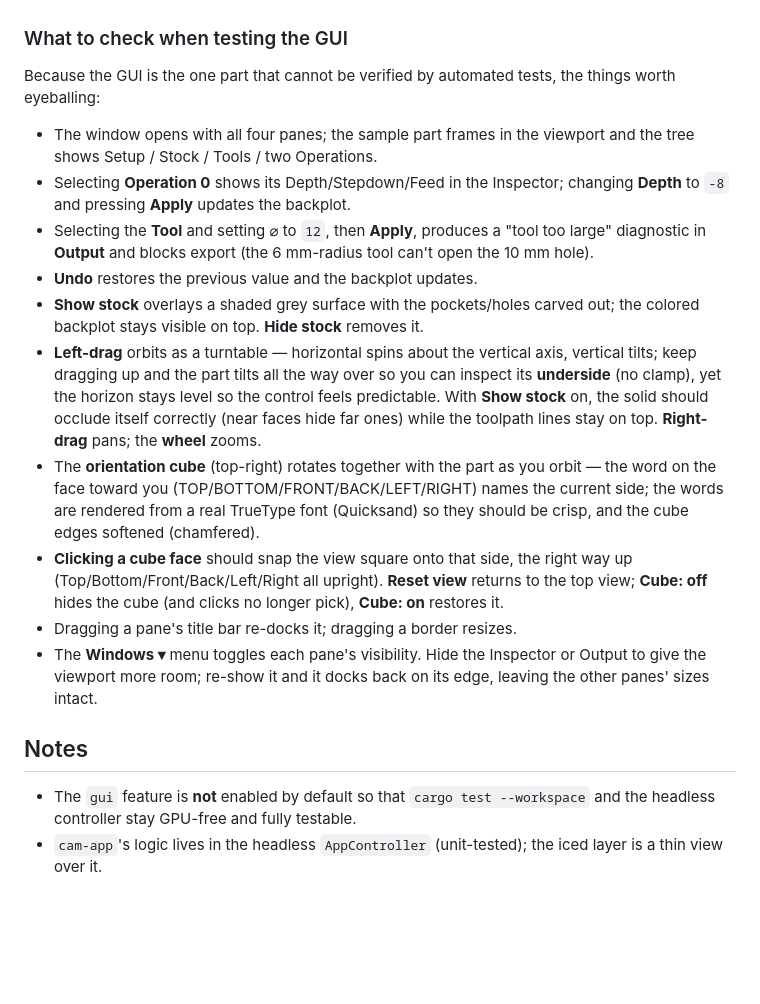
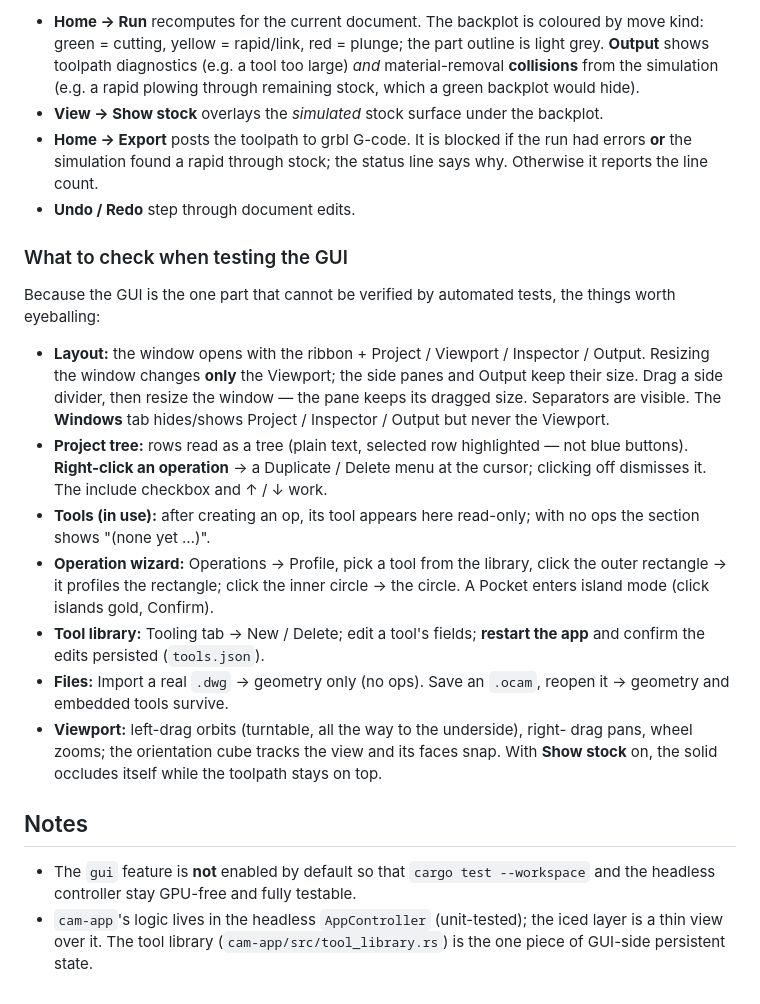
Before and after one commit to pr0m1th3as/OpenCAMStudio, a Markdown page: RUNNING.md, the part around one of its changes. Drawn GitHub-style; blank space fills up the shorter version.

```diff
--- a/RUNNING.md
+++ b/RUNNING.md
@@ -108,41 +137,44 @@ Workflow:
+- **Home → Run** recomputes for the current document. The backplot is coloured by
+  move kind: green = cutting, yellow = rapid/link, red = plunge; the part outline
+  is light grey. **Output** shows toolpath diagnostics (e.g. a tool too large)
+  *and* material-removal **collisions** from the simulation (e.g. a rapid plowing
+  through remaining stock, which a green backplot would hide).
+- **View → Show stock** overlays the *simulated* stock surface under the backplot.
+- **Home → Export** posts the toolpath to grbl G-code. It is blocked if the run
+  had errors **or** the simulation found a rapid through stock; the status line
+  says why. Otherwise it reports the line count.
+- **Undo / Redo** step through document edits.
 
 ### What to check when testing the GUI
 
 Because the GUI is the one part that cannot be verified by automated tests, the
 things worth eyeballing:
 
-- The window opens with all four panes; the sample part frames in the viewport
-  and the tree shows Setup / Stock / Tools / two Operations.
-- Selecting **Operation 0** shows its Depth/Stepdown/Feed in the Inspector;
-  changing **Depth** to `-8` and pressing **Apply** updates the backplot.
-- Selecting the **Tool** and setting ⌀ to `12`, then **Apply**, produces a
-  "tool too large" diagnostic in **Output** and blocks export (the 6 mm-radius
-  tool can't open the 10 mm hole).
-- **Undo** restores the previous value and the backplot updates.
-- **Show stock** overlays a shaded grey surface with the pockets/holes carved
-  out; the colored backplot stays visible on top. **Hide stock** removes it.
-- **Left-drag** orbits as a turntable — horizontal spins about the vertical axis,
-  vertical tilts; keep dragging up and the part tilts all the way over so you can
-  inspect its **underside** (no clamp), yet the horizon stays level so the control
-  feels predictable. With **Show stock** on, the solid should occlude itself
-  correctly (near faces hide far ones) while the toolpath lines stay on top.
-  **Right-drag** pans; the **wheel** zooms.
-- The **orientation cube** (top-right) rotates together with the part as you
-  orbit — the word on the face toward you (TOP/BOTTOM/FRONT/BACK/LEFT/RIGHT)
-  names the current side; the words are rendered from a real TrueType font
-  (Quicksand) so they should be crisp, and the cube edges softened (chamfered).
-- **Clicking a cube face** should snap the view square onto that side, the right
-  way up (Top/Bottom/Front/Back/Left/Right all upright). **Reset view** returns
-  to the top view; **Cube: off** hides the cube (and clicks no longer pick),
-  **Cube: on** restores it.
-- Dragging a pane's title bar re-docks it; dragging a border resizes.
-- The **Windows ▾** menu toggles each pane's visibility. Hide the Inspector or
-  Output to give the viewport more room; re-show it and it docks back on its
-  edge, leaving the other panes' sizes intact.
+- **Layout:** the window opens with the ribbon + Project / Viewport / Inspector /
+  Output. Resizing the window changes **only** the Viewport; the side panes and
+  Output keep their size. Drag a side divider, then resize the window — the pane
+  keeps its dragged size. Separators are visible. The **Windows** tab hides/shows
+  Project / Inspector / Output but never the Viewport.
+- **Project tree:** rows read as a tree (plain text, selected row highlighted —
+  not blue buttons). **Right-click an operation** → a Duplicate / Delete menu at
+  the cursor; clicking off dismisses it. The include checkbox and ↑ / ↓ work.
+- **Tools (in use):** after creating an op, its tool appears here read-only; with
+  no ops the section shows "(none yet …)".
+- **Operation wizard:** Operations → Profile, pick a tool from the library, click
+  the outer rectangle → it profiles the rectangle; click the inner circle → the
+  circle. A Pocket enters island mode (click islands gold, Confirm).
+- **Tool library:** Tooling tab → New / Delete; edit a tool's fields; **restart
+  the app** and confirm the edits persisted (`tools.json`).
+- **Files:** Import a real `.dwg` → geometry only (no ops). Save an `.ocam`,
+  reopen it → geometry and embedded tools survive.
+- **Viewport:** left-drag orbits (turntable, all the way to the underside), right-
+  drag pans, wheel zooms; the orientation cube tracks the view and its faces snap.
+  With **Show stock** on, the solid occludes itself while the toolpath stays on top.
 
 ## Notes
 
 - The `gui` feature is **not** enabled by default so that `cargo test
   --workspace` and the headless controller stay GPU-free and fully testable.
 - `cam-app`'s logic lives in the headless `AppController` (unit-tested); the iced
-  layer is a thin view over it.
+  layer is a thin view over it. The tool library
+  (`cam-app/src/tool_library.rs`) is the one piece of GUI-side persistent state.
```
Also changed, not shown: other parts of RUNNING.md (+79 -50 lines).
